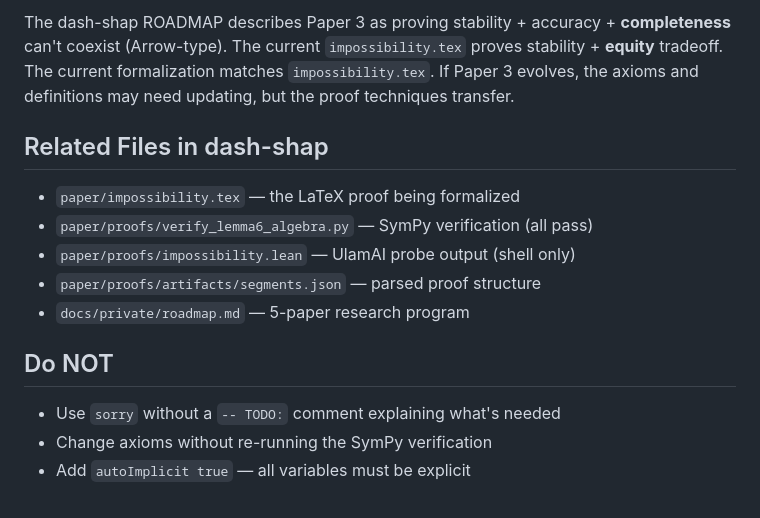
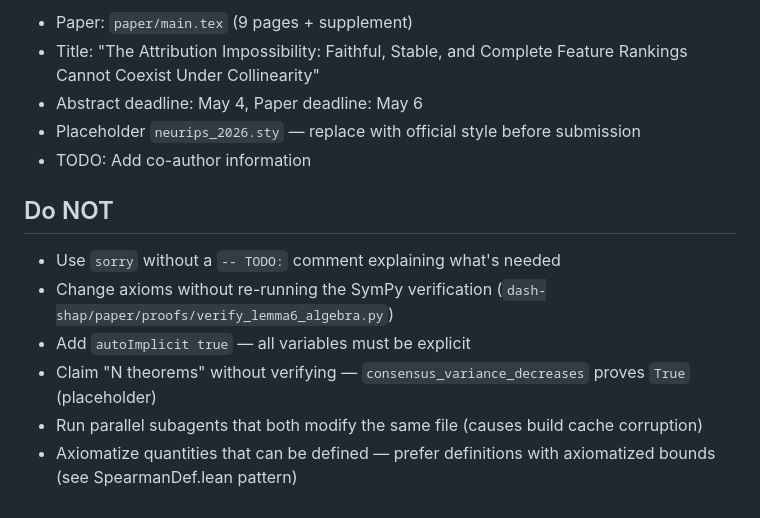
Before and after one commit to DrakeCaraker/dash-impossibility-lean, a Markdown page: CLAUDE.md, the part around one of its changes. Drawn GitHub-style.

```diff
--- a/CLAUDE.md
+++ b/CLAUDE.md
@@ -73,16 +66,15 @@ lake build     # compile everything
 
-The dash-shap ROADMAP describes Paper 3 as proving stability + accuracy + **completeness** can't coexist (Arrow-type). The current `impossibility.tex` proves stability + **equity** tradeoff. The current formalization matches `impossibility.tex`. If Paper 3 evolves, the axioms and definitions may need updating, but the proof techniques transfer.
-
-## Related Files in dash-shap
-
-- `paper/impossibility.tex` — the LaTeX proof being formalized
-- `paper/proofs/verify_lemma6_algebra.py` — SymPy verification (all pass)
-- `paper/proofs/impossibility.lean` — UlamAI probe output (shell only)
-- `paper/proofs/artifacts/segments.json` — parsed proof structure
-- `docs/private/roadmap.md` — 5-paper research program
+- Paper: `paper/main.tex` (9 pages + supplement)
+- Title: "The Attribution Impossibility: Faithful, Stable, and Complete Feature Rankings Cannot Coexist Under Collinearity"
+- Abstract deadline: May 4, Paper deadline: May 6
+- Placeholder `neurips_2026.sty` — replace with official style before submission
+- TODO: Add co-author information
 
 ## Do NOT
 
 - Use `sorry` without a `-- TODO:` comment explaining what's needed
-- Change axioms without re-running the SymPy verification
+- Change axioms without re-running the SymPy verification (`dash-shap/paper/proofs/verify_lemma6_algebra.py`)
 - Add `autoImplicit true` — all variables must be explicit
+- Claim "N theorems" without verifying — `consensus_variance_decreases` proves `True` (placeholder)
+- Run parallel subagents that both modify the same file (causes build cache corruption)
+- Axiomatize quantities that can be defined — prefer definitions with axiomatized bounds (see SpearmanDef.lean pattern)
```
Also changed, not shown: other parts of CLAUDE.md (+45 -52 lines).
